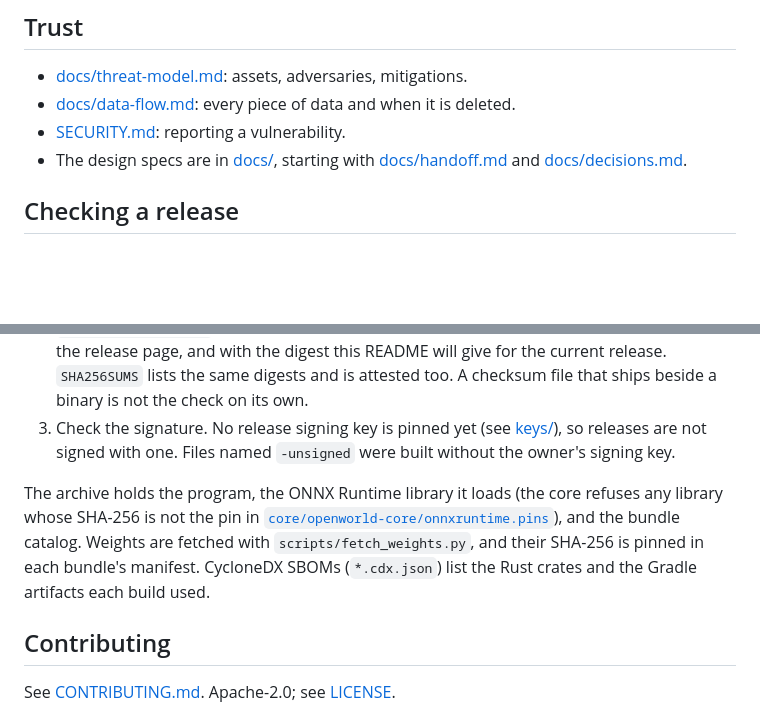
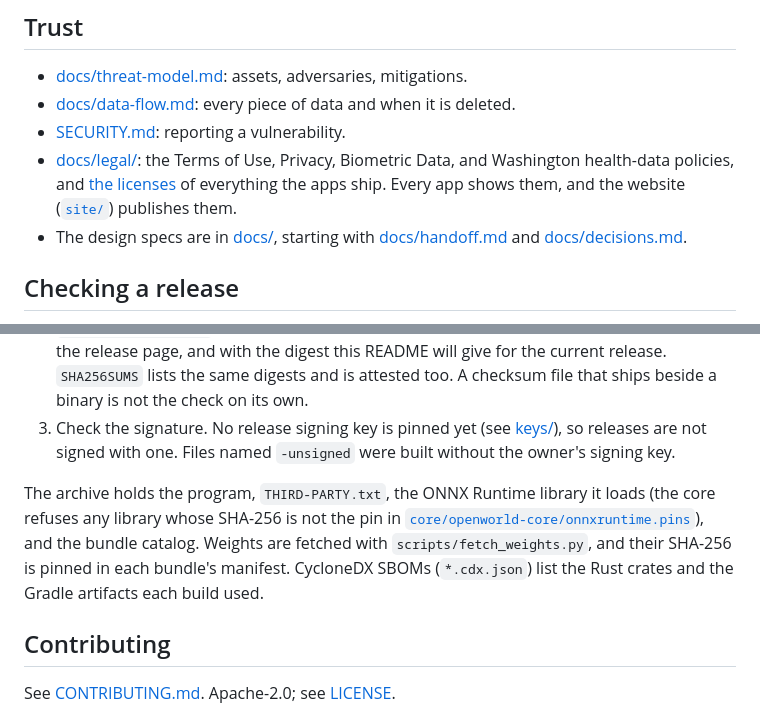
Before and after one commit to isaacy13/openworld, a Markdown page: README.md, 2 parts joined by grey strips. GitHub-like rendering; blank space fills up the shorter version.

Commit message:
README: the policies, the licenses list, and the website
Co-Authored-By: Claude Opus 5.5 <noreply@anthropic.com>
Claude-Session: https://claude.ai/code/session_011gG8tNY4U9wdXt2X81xzJ2

```diff
--- a/README.md
+++ b/README.md
@@ -67,6 +67,7 @@ All three follow one design: [docs/ux.md](docs/ux.md).
 - [docs/threat-model.md](docs/threat-model.md): assets, adversaries, mitigations.
 - [docs/data-flow.md](docs/data-flow.md): every piece of data and when it is deleted.
 - [SECURITY.md](SECURITY.md): reporting a vulnerability.
+- [docs/legal/](docs/legal/README.md): the Terms of Use, Privacy, Biometric Data, and Washington health-data policies, and [the licenses](docs/legal/third-party.txt) of everything the apps ship. Every app shows them, and the website ([`site/`](site/)) publishes them.
 - The design specs are in [docs/](docs/), starting with [docs/handoff.md](docs/handoff.md) and [docs/decisions.md](docs/decisions.md).
 
 ## Checking a release
@@ -79,7 +80,7 @@ A release is built by [`.github/workflows/release.yml`](.github/workflows/releas
 2. Check its SHA-256. Run `sha256sum <file>` (on macOS, `shasum -a 256 <file>`; on Windows, `Get-FileHash <file>`), and compare the result with the digest GitHub shows for that file on the release page, and with the digest this README will give for the current release. `SHA256SUMS` lists the same digests and is attested too. A checksum file that ships beside a binary is not the check on its own.
 3. Check the signature. No release signing key is pinned yet (see [keys/](keys/README.md)), so releases are not signed with one. Files named `-unsigned` were built without the owner's signing key.
 
-The archive holds the program, the ONNX Runtime library it loads (the core refuses any library whose SHA-256 is not the pin in [`core/openworld-core/onnxruntime.pins`](core/openworld-core/onnxruntime.pins)), and the bundle catalog. Weights are fetched with `scripts/fetch_weights.py`, and their SHA-256 is pinned in each bundle's manifest. CycloneDX SBOMs (`*.cdx.json`) list the Rust crates and the Gradle artifacts each build used.
+The archive holds the program, `THIRD-PARTY.txt`, the ONNX Runtime library it loads (the core refuses any library whose SHA-256 is not the pin in [`core/openworld-core/onnxruntime.pins`](core/openworld-core/onnxruntime.pins)), and the bundle catalog. Weights are fetched with `scripts/fetch_weights.py`, and their SHA-256 is pinned in each bundle's manifest. CycloneDX SBOMs (`*.cdx.json`) list the Rust crates and the Gradle artifacts each build used.
 
 ## Contributing
 
```
